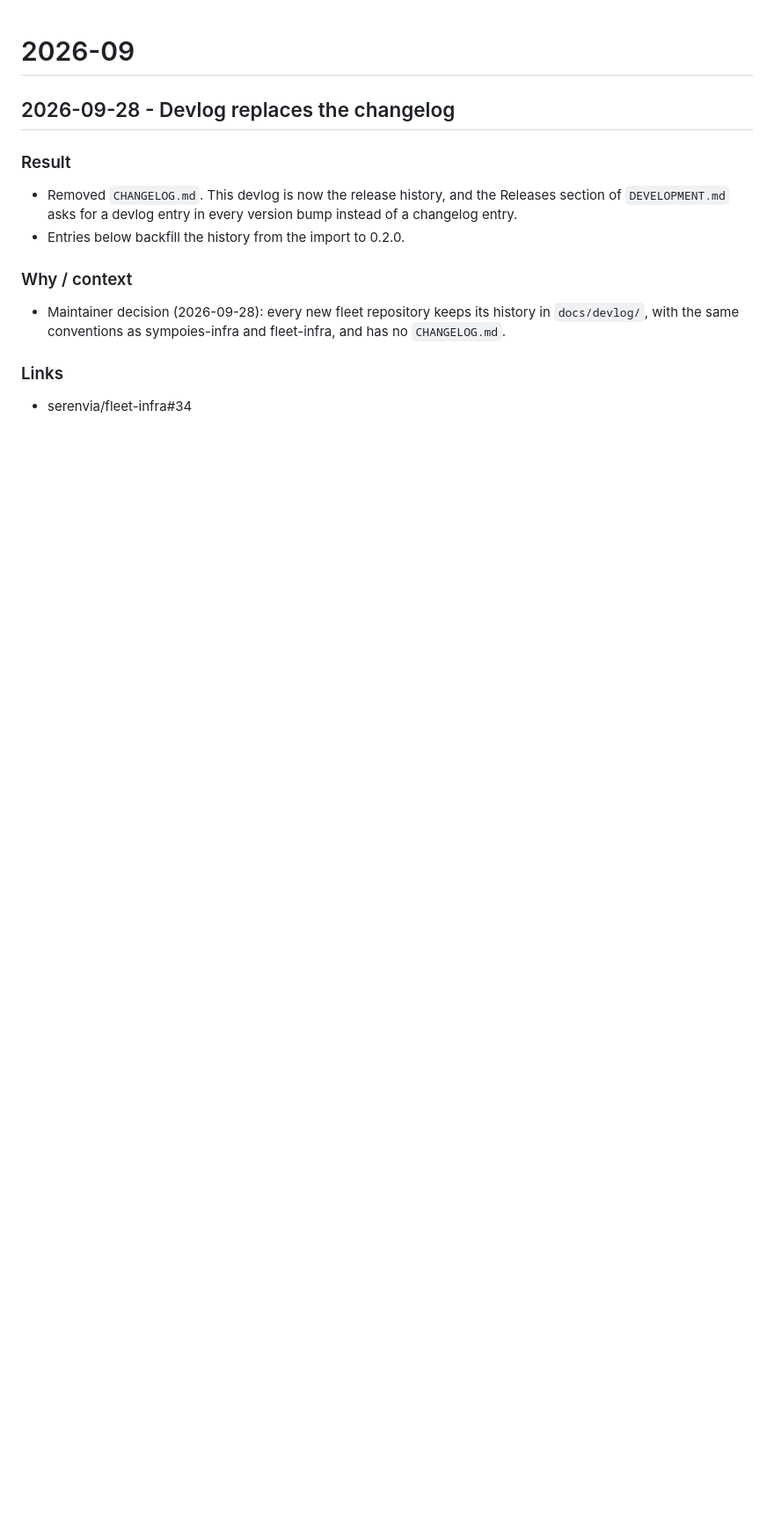
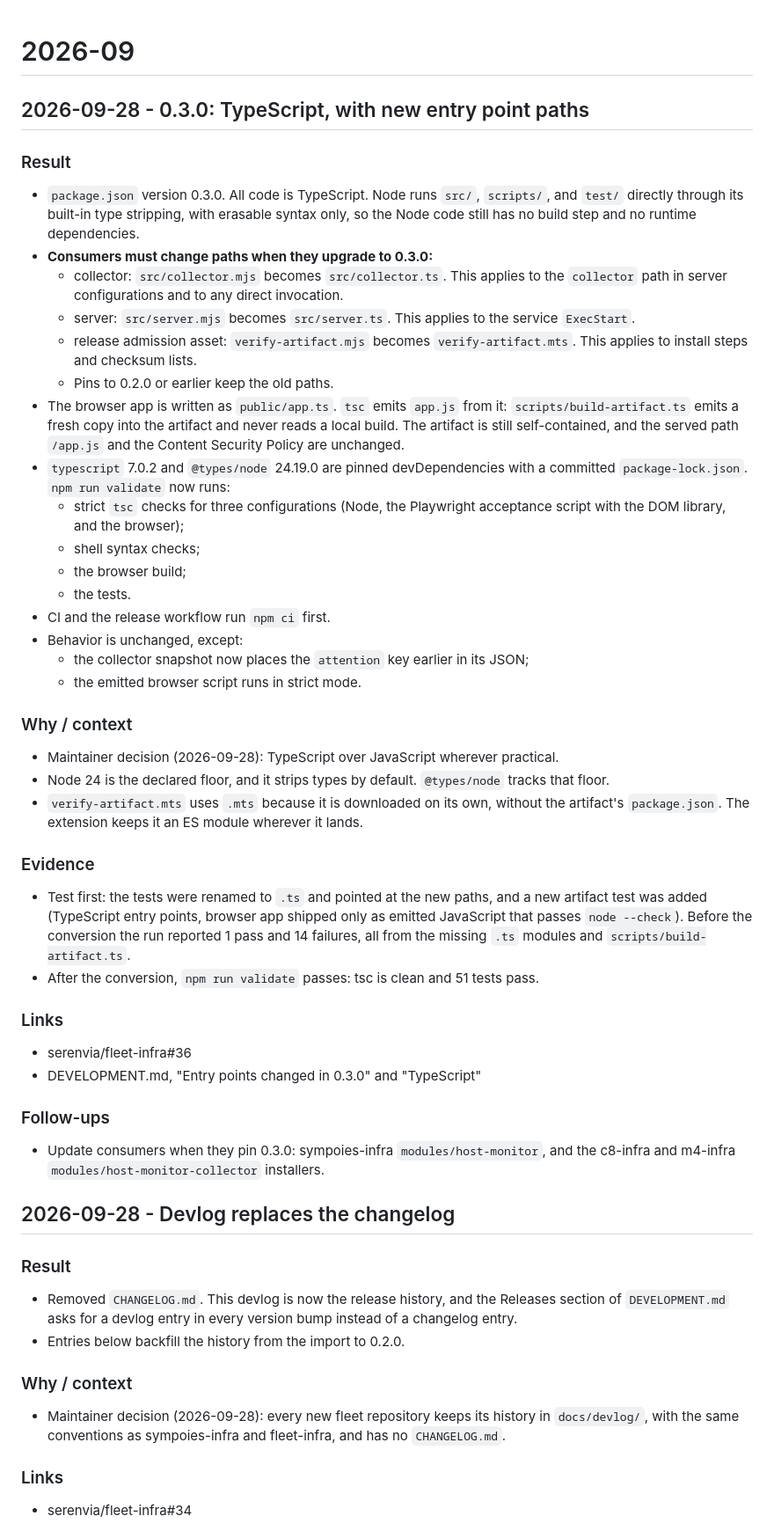
Before and after one commit to sympoies/host-monitor, a Markdown page: docs/devlog/2026-09.md, the part around the change. Shown at 88% size. Drawn GitHub-style; blank space fills up the shorter version.

Commit message:
docs(devlog): 2026-09 - 0.3.0 TypeScript conversion and new entry points
- Record the TypeScript conversion, the consumer path changes, the pinned dev dependencies, and the
  test-first evidence.
- Refs serenvia/fleet-infra#36

```diff
--- a/docs/devlog/2026-09.md
+++ b/docs/devlog/2026-09.md
@@ -1,4 +1,40 @@
 # 2026-09
+
+## 2026-09-28 - 0.3.0: TypeScript, with new entry point paths
+
+### Result
+- `package.json` version 0.3.0. All code is TypeScript. Node runs `src/`, `scripts/`, and `test/` directly through its built-in type stripping, with erasable syntax only, so the Node code still has no build step and no runtime dependencies.
+- **Consumers must change paths when they upgrade to 0.3.0:**
+  - collector: `src/collector.mjs` becomes `src/collector.ts`. This applies to the `collector` path in server configurations and to any direct invocation.
+  - server: `src/server.mjs` becomes `src/server.ts`. This applies to the service `ExecStart`.
+  - release admission asset: `verify-artifact.mjs` becomes `verify-artifact.mts`. This applies to install steps and checksum lists.
+  - Pins to 0.2.0 or earlier keep the old paths.
+- The browser app is written as `public/app.ts`. `tsc` emits `app.js` from it: `scripts/build-artifact.ts` emits a fresh copy into the artifact and never reads a local build. The artifact is still self-contained, and the served path `/app.js` and the Content Security Policy are unchanged.
+- `typescript` 7.0.2 and `@types/node` 24.19.0 are pinned devDependencies with a committed `package-lock.json`. `npm run validate` now runs:
+  - strict `tsc` checks for three configurations (Node, the Playwright acceptance script with the DOM library, and the browser);
+  - shell syntax checks;
+  - the browser build;
+  - the tests.
+- CI and the release workflow run `npm ci` first.
+- Behavior is unchanged, except:
+  - the collector snapshot now places the `attention` key earlier in its JSON;
+  - the emitted browser script runs in strict mode.
+
+### Why / context
+- Maintainer decision (2026-09-28): TypeScript over JavaScript wherever practical.
+- Node 24 is the declared floor, and it strips types by default. `@types/node` tracks that floor.
+- `verify-artifact.mts` uses `.mts` because it is downloaded on its own, without the artifact's `package.json`. The extension keeps it an ES module wherever it lands.
+
+### Evidence
+- Test first: the tests were renamed to `.ts` and pointed at the new paths, and a new artifact test was added (TypeScript entry points, browser app shipped only as emitted JavaScript that passes `node --check`). Before the conversion the run reported 1 pass and 14 failures, all from the missing `.ts` modules and `scripts/build-artifact.ts`.
+- After the conversion, `npm run validate` passes: tsc is clean and 51 tests pass.
+
+### Links
+- serenvia/fleet-infra#36
+- DEVELOPMENT.md, "Entry points changed in 0.3.0" and "TypeScript"
+
+### Follow-ups
+- Update consumers when they pin 0.3.0: sympoies-infra `modules/host-monitor`, and the c8-infra and m4-infra `modules/host-monitor-collector` installers.
 
 ## 2026-09-28 - Devlog replaces the changelog
 
```
